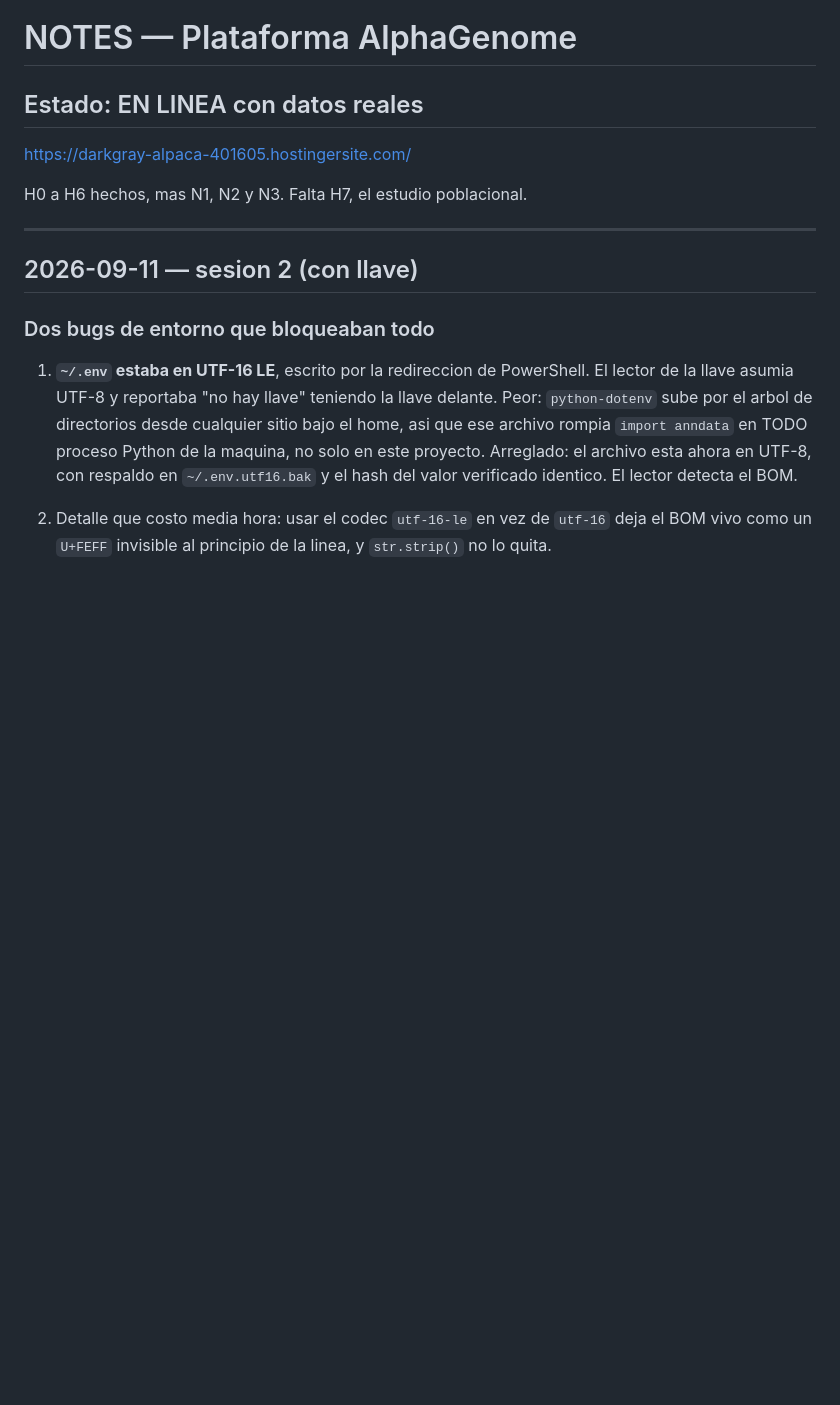
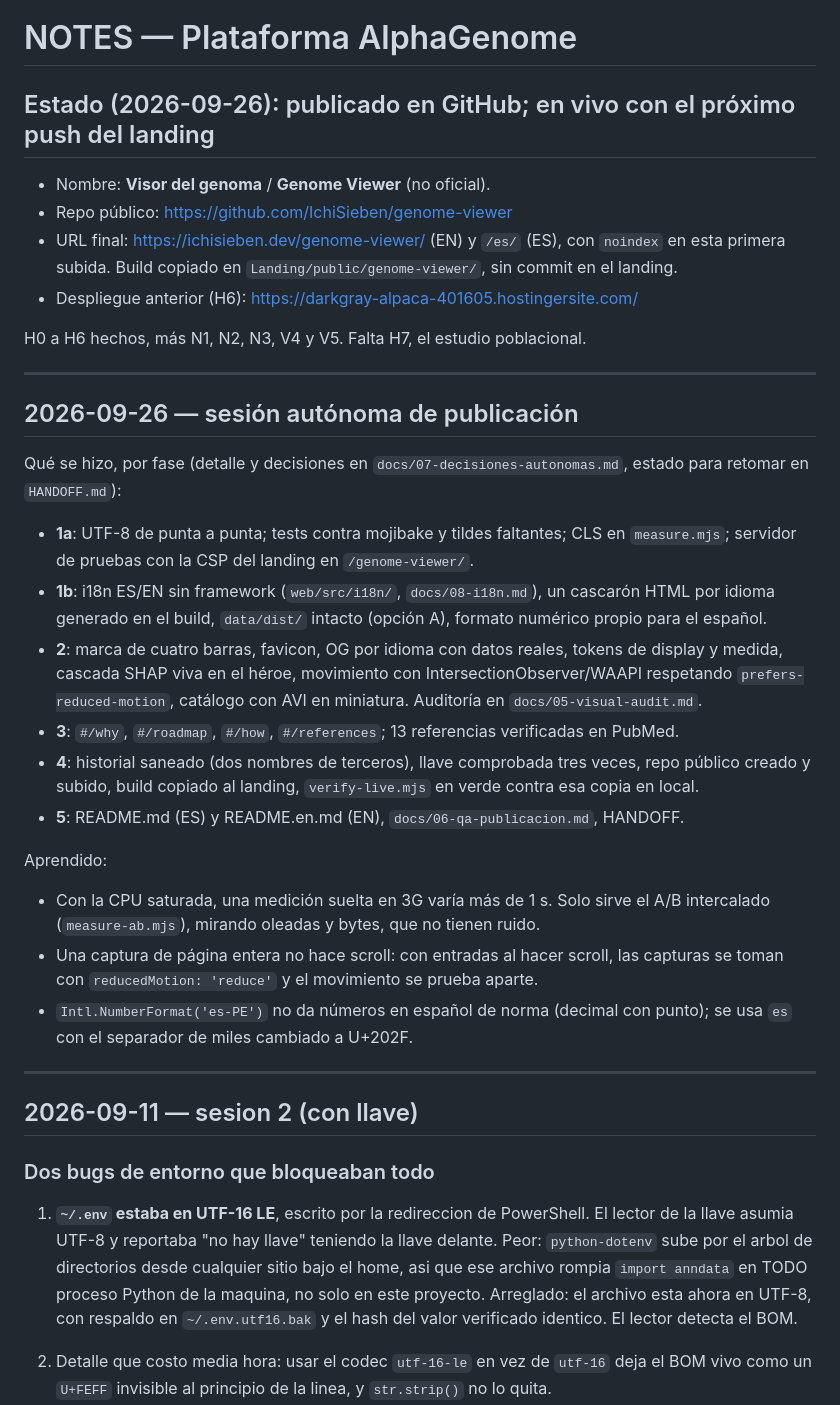
Before and after one commit to IchiSieben/genome-viewer, a Markdown page: NOTES.md, the part around the change. GitHub-like rendering; blank space fills up the shorter version.

Commit message:
Fase 5: QA de publicación, HANDOFF y NOTES
Co-Authored-By: Claude Opus 5.5 <noreply@anthropic.com>

```diff
--- a/NOTES.md
+++ b/NOTES.md
@@ -1,10 +1,51 @@
 # NOTES — Plataforma AlphaGenome
 
-## Estado: EN LINEA con datos reales
+## Estado (2026-09-26): publicado en GitHub; en vivo con el próximo push del landing
 
-<https://darkgray-alpaca-401605.hostingersite.com/>
+- Nombre: **Visor del genoma** / **Genome Viewer** (no oficial).
+- Repo público: <https://github.com/IchiSieben/genome-viewer>
+- URL final: <https://ichisieben.dev/genome-viewer/> (EN) y `/es/` (ES), con
+  `noindex` en esta primera subida. Build copiado en
+  `Landing/public/genome-viewer/`, sin commit en el landing.
+- Despliegue anterior (H6): <https://darkgray-alpaca-401605.hostingersite.com/>
 
-H0 a H6 hechos, mas N1, N2 y N3. Falta H7, el estudio poblacional.
+H0 a H6 hechos, más N1, N2, N3, V4 y V5. Falta H7, el estudio poblacional.
+
+---
+
+## 2026-09-26 — sesión autónoma de publicación
+
+Qué se hizo, por fase (detalle y decisiones en `docs/07-decisiones-autonomas.md`,
+estado para retomar en `HANDOFF.md`):
+
+- **1a**: UTF-8 de punta a punta; tests contra mojibake y tildes faltantes; CLS
+  en `measure.mjs`; servidor de pruebas con la CSP del landing en
+  `/genome-viewer/`.
+- **1b**: i18n ES/EN sin framework (`web/src/i18n/`, `docs/08-i18n.md`), un
+  cascarón HTML por idioma generado en el build, `data/dist/` intacto (opción
+  A), formato numérico propio para el español.
+- **2**: marca de cuatro barras, favicon, OG por idioma con datos reales,
+  tokens de display y medida, cascada SHAP viva en el héroe, movimiento con
+  IntersectionObserver/WAAPI respetando `prefers-reduced-motion`, catálogo con
+  AVI en miniatura. Auditoría en `docs/05-visual-audit.md`.
+- **3**: `#/why`, `#/roadmap`, `#/how`, `#/references`; 13 referencias
+  verificadas en PubMed.
+- **4**: historial saneado (dos nombres de terceros), llave comprobada tres
+  veces, repo público creado y subido, build copiado al landing,
+  `verify-live.mjs` en verde contra esa copia en local.
+- **5**: README.md (ES) y README.en.md (EN), `docs/06-qa-publicacion.md`,
+  HANDOFF.
+
+Aprendido:
+
+- Con la CPU saturada, una medición suelta en 3G varía más de 1 s. Solo sirve
+  el A/B intercalado (`measure-ab.mjs`), mirando oleadas y bytes, que no
+  tienen ruido.
+- Una captura de página entera no hace scroll: con entradas al hacer scroll,
+  las capturas se toman con `reducedMotion: 'reduce'` y el movimiento se
+  prueba aparte.
+- `Intl.NumberFormat('es-PE')` no da números en español de norma (decimal con
+  punto); se usa `es` con el separador de miles cambiado a U+202F.
 
 ---
 
```
Also changed, not shown: HANDOFF.md (+98 -49 lines), docs/06-qa-publicacion.md (added, +57 -0 lines).
